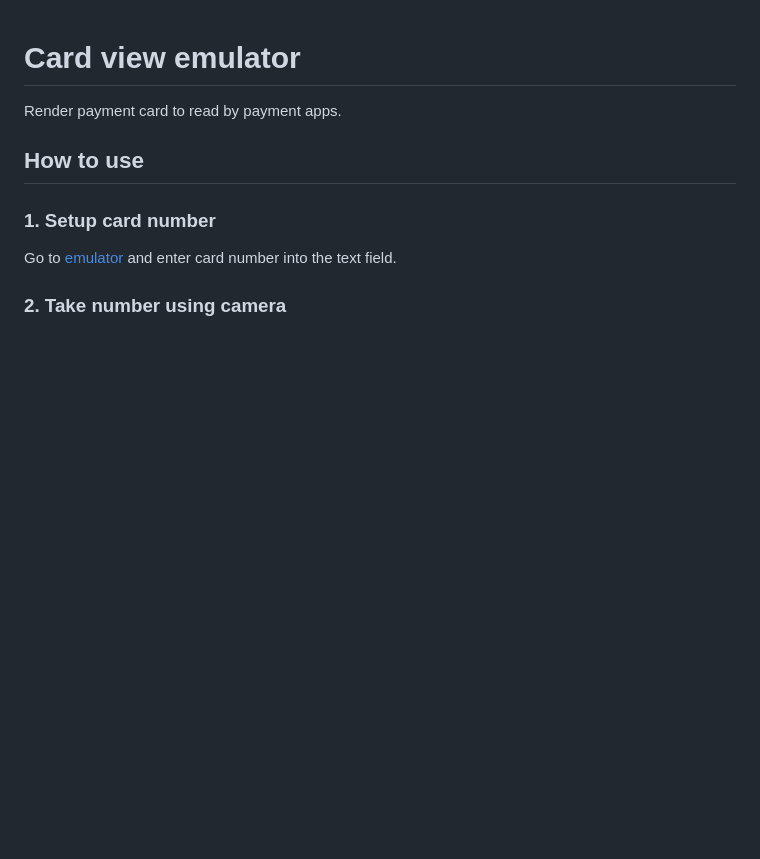
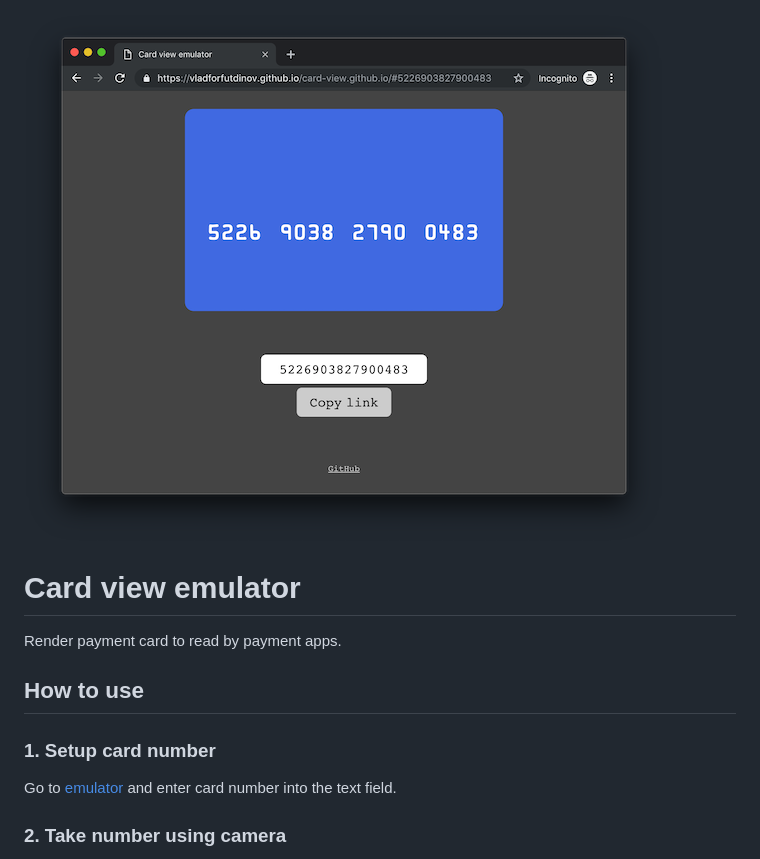
Before and after one commit to vladforfutdinov/card-view, a Markdown page: README.md, the part around the change. GitHub-like rendering; pictures changed too: screenshot.png (added); blank space fills up the shorter version.

Commit message:
- add screenshot;

```diff
--- a/README.md
+++ b/README.md
@@ -1,5 +1,6 @@
+![](screenshot.png)
+
 # Card view emulator
-
 Render payment card to read by payment apps.
 
 ## How to use
```
